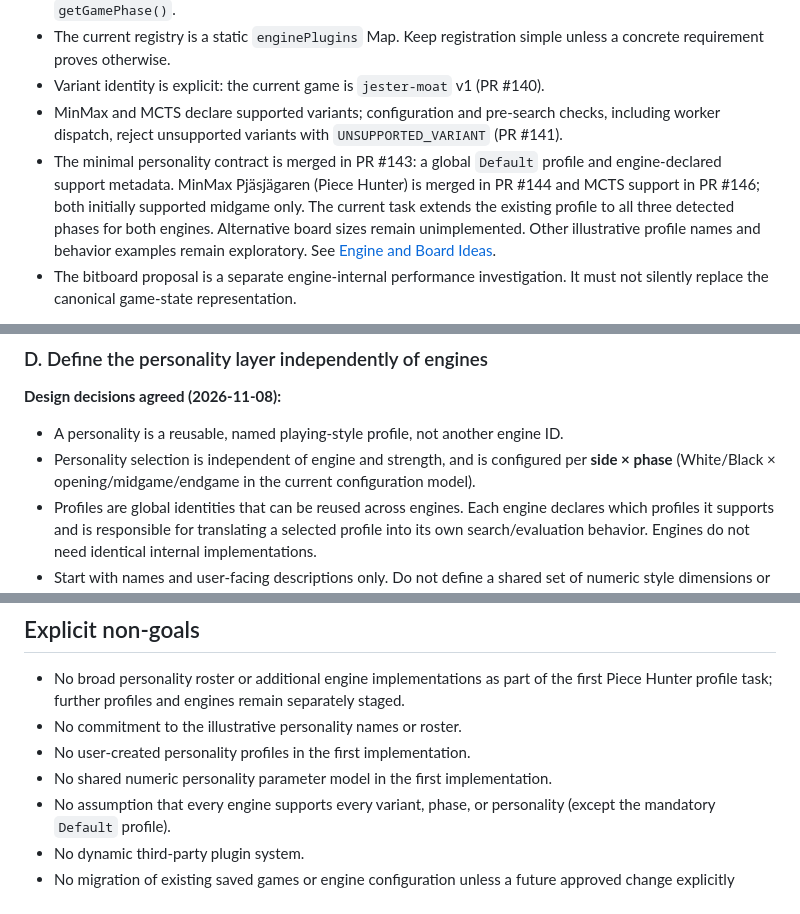
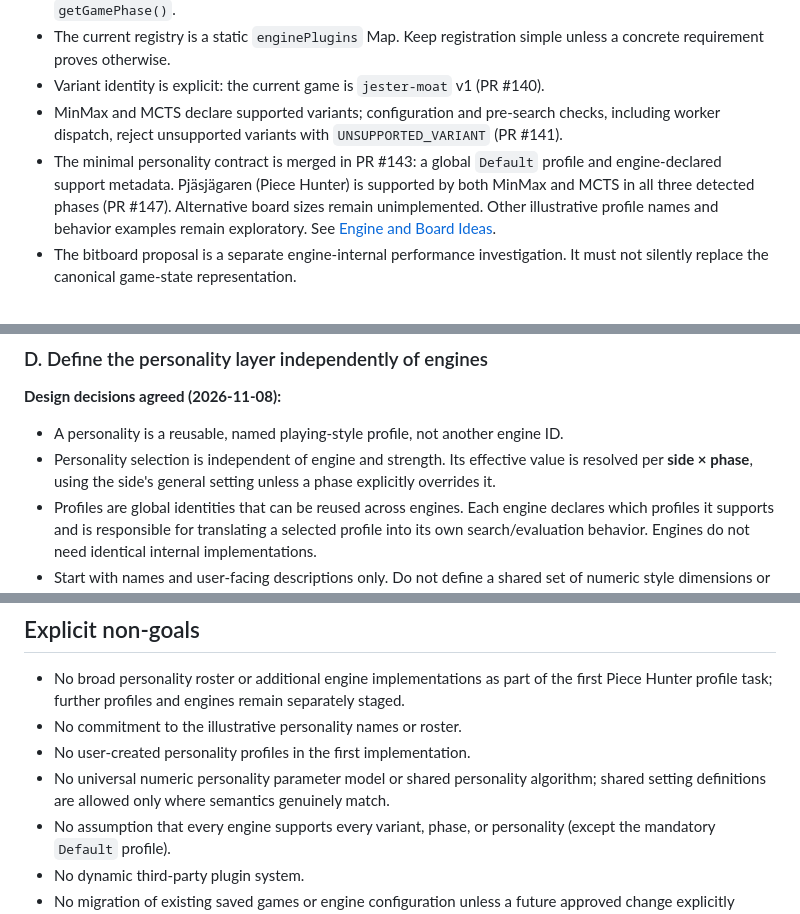
Before and after one commit to futuredmd20-collab/jester-and-moat, a Markdown page: docs/ENGINE-EXTENSIBILITY-PLAN.md, 3 parts joined by grey strips. Rendered like a GitHub page.

```diff
--- a/docs/ENGINE-EXTENSIBILITY-PLAN.md
+++ b/docs/ENGINE-EXTENSIBILITY-PLAN.md
@@ -26,7 +26,7 @@ Do not build a general-purpose game framework, public plugin SDK, dynamic market
 - The current registry is a static `enginePlugins` Map. Keep registration simple unless a concrete requirement proves otherwise.
 - Variant identity is explicit: the current game is `jester-moat` v1 (PR #140).
 - MinMax and MCTS declare supported variants; configuration and pre-search checks, including worker dispatch, reject unsupported variants with `UNSUPPORTED_VARIANT` (PR #141).
-- The minimal personality contract is merged in PR #143: a global `Default` profile and engine-declared support metadata. MinMax Pjäsjägaren (Piece Hunter) is merged in PR #144 and MCTS support in PR #146; both initially supported midgame only. The current task extends the existing profile to all three detected phases for both engines. Alternative board sizes remain unimplemented. Other illustrative profile names and behavior examples remain exploratory. See [Engine and Board Ideas](ENGINE-IDEAS.md).
+- The minimal personality contract is merged in PR #143: a global `Default` profile and engine-declared support metadata. Pjäsjägaren (Piece Hunter) is supported by both MinMax and MCTS in all three detected phases (PR #147). Alternative board sizes remain unimplemented. Other illustrative profile names and behavior examples remain exploratory. See [Engine and Board Ideas](ENGINE-IDEAS.md).
 - The bitboard proposal is a separate engine-internal performance investigation. It must not silently replace the canonical game-state representation.
 
 This is a baseline, not a promise that every current implementation detail is suitable for future variants. Re-inspect code and tests before each implementation stage.
@@ -88,7 +88,7 @@ Engines declare supported variant IDs and versions, plus any genuine capabilitie
 **Design decisions agreed (2026-11-08):**
 
 - A personality is a reusable, named playing-style profile, not another engine ID.
-- Personality selection is independent of engine and strength, and is configured per **side × phase** (White/Black × opening/midgame/endgame in the current configuration model).
+- Personality selection is independent of engine and strength. Its effective value is resolved per **side × phase**, using the side's general setting unless a phase explicitly overrides it.
 - Profiles are global identities that can be reused across engines. Each engine declares which profiles it supports and is responsible for translating a selected profile into its own search/evaluation behavior. Engines do not need identical internal implementations.
 - Start with names and user-facing descriptions only. Do not define a shared set of numeric style dimensions or tuning parameters in the first version.
 - `Default` is always available, is the standard initial selection, and is mandatory for every engine.
@@ -174,7 +202,7 @@ Browser/mobile verification must be recorded separately from automated tests and
 - No broad personality roster or additional engine implementations as part of the first Piece Hunter profile task; further profiles and engines remain separately staged.
 - No commitment to the illustrative personality names or roster.
 - No user-created personality profiles in the first implementation.
-- No shared numeric personality parameter model in the first implementation.
+- No universal numeric personality parameter model or shared personality algorithm; shared setting definitions are allowed only where semantics genuinely match.
 - No assumption that every engine supports every variant, phase, or personality (except the mandatory `Default` profile).
 - No dynamic third-party plugin system.
 - No migration of existing saved games or engine configuration unless a future approved change explicitly defines and tests it.
```
Also changed, not shown: other parts of docs/ENGINE-EXTENSIBILITY-PLAN.md (+39 -10 lines).
